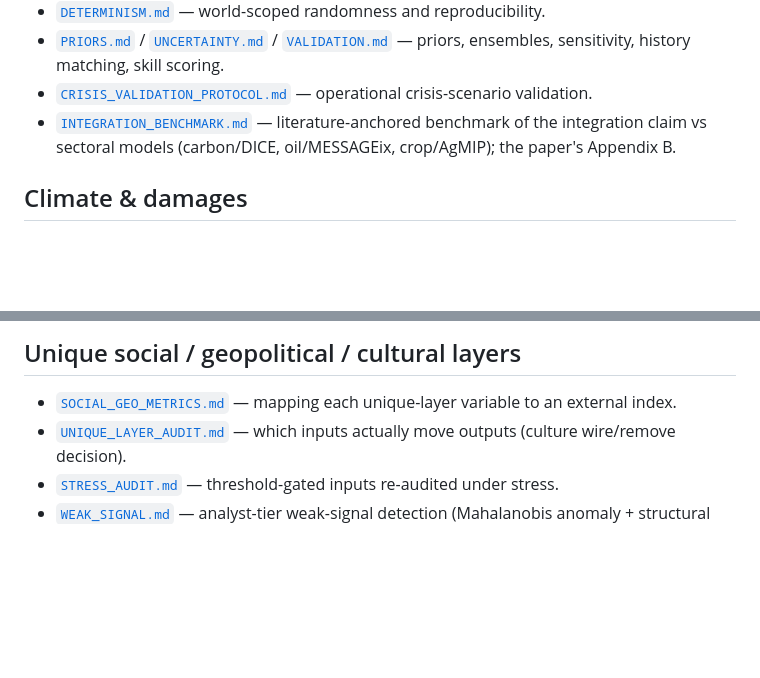
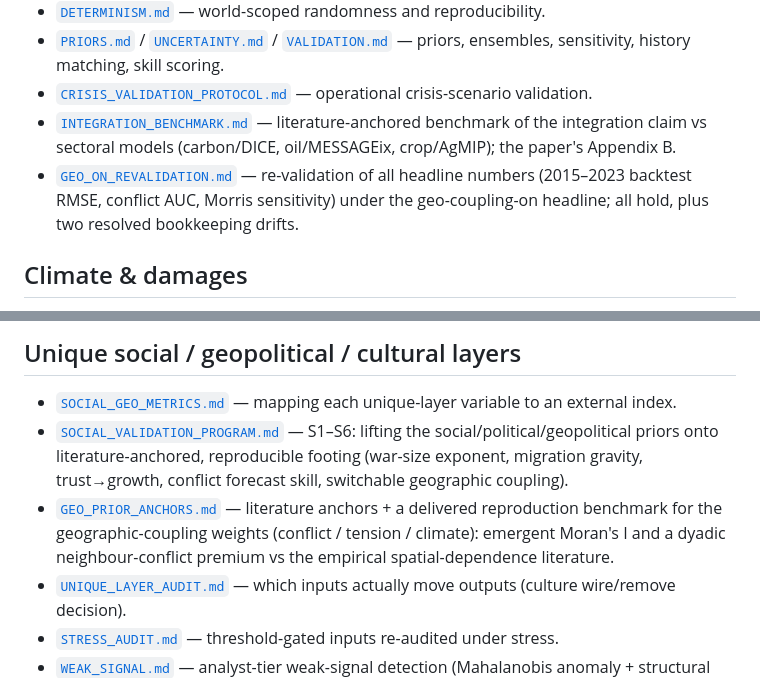
Before and after one commit to Theclimateguy/GIM, a Markdown page: docs/README.md, 2 parts joined by grey strips. Rendered like a GitHub page; blank space fills up the shorter version.

```diff
--- a/docs/README.md
+++ b/docs/README.md
@@ -25,6 +25,7 @@ notes have been moved out of the repository to keep it clean.)
 - [`PRIORS.md`](calibration/PRIORS.md) / [`UNCERTAINTY.md`](calibration/UNCERTAINTY.md) / [`VALIDATION.md`](calibration/VALIDATION.md) — priors, ensembles, sensitivity, history matching, skill scoring.
 - [`CRISIS_VALIDATION_PROTOCOL.md`](calibration/CRISIS_VALIDATION_PROTOCOL.md) — operational crisis-scenario validation.
 - [`INTEGRATION_BENCHMARK.md`](INTEGRATION_BENCHMARK.md) — literature-anchored benchmark of the integration claim vs sectoral models (carbon/DICE, oil/MESSAGEix, crop/AgMIP); the paper's Appendix B.
+- [`GEO_ON_REVALIDATION.md`](calibration/GEO_ON_REVALIDATION.md) — re-validation of all headline numbers (2015–2023 backtest RMSE, conflict AUC, Morris sensitivity) under the geo-coupling-on headline; all hold, plus two resolved bookkeeping drifts.
 
 ## Climate & damages
 
@@ -47,6 +48,8 @@ notes have been moved out of the repository to keep it clean.)
 ## Unique social / geopolitical / cultural layers
 
 - [`SOCIAL_GEO_METRICS.md`](SOCIAL_GEO_METRICS.md) — mapping each unique-layer variable to an external index.
+- [`SOCIAL_VALIDATION_PROGRAM.md`](calibration/SOCIAL_VALIDATION_PROGRAM.md) — S1–S6: lifting the social/political/geopolitical priors onto literature-anchored, reproducible footing (war-size exponent, migration gravity, trust→growth, conflict forecast skill, switchable geographic coupling).
+- [`GEO_PRIOR_ANCHORS.md`](calibration/GEO_PRIOR_ANCHORS.md) — literature anchors + a delivered reproduction benchmark for the geographic-coupling weights (conflict / tension / climate): emergent Moran's I and a dyadic neighbour-conflict premium vs the empirical spatial-dependence literature.
 - [`UNIQUE_LAYER_AUDIT.md`](UNIQUE_LAYER_AUDIT.md) — which inputs actually move outputs (culture wire/remove decision).
 - [`STRESS_AUDIT.md`](STRESS_AUDIT.md) — threshold-gated inputs re-audited under stress.
 - [`WEAK_SIGNAL.md`](WEAK_SIGNAL.md) — analyst-tier weak-signal detection (Mahalanobis anomaly + structural break + critical slowing-down) for what-if / early-warning.
```
Also changed, not shown: CHANGELOG.md (+22 -0 lines), docs/calibration/GEO_ON_REVALIDATION.md (added, +63 -0 lines), docs/calibration/GEO_PRIOR_ANCHORS.md (added, +263 -0 lines), docs/calibration/SOCIAL_VALIDATION_PROGRAM.md (+11 -0 lines), paper/figures/fig3_sensitivity.png, 10 other files.
